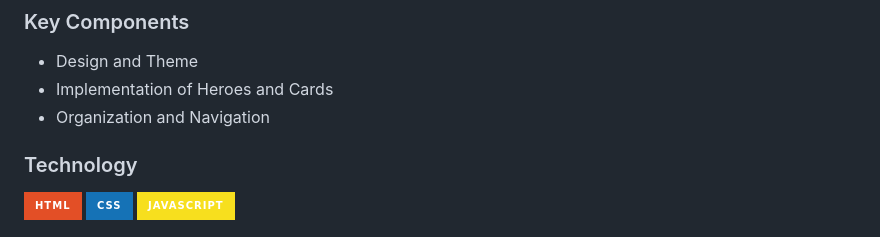
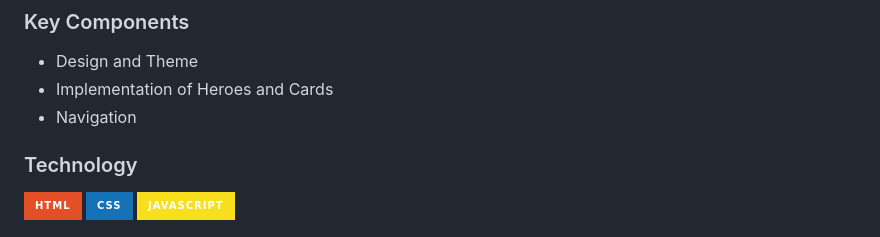
Before and after one commit to Itsmejowy/WD-VERINO-Hands-on-2, a Markdown page: readme.md, the part around the change. GitHub-like rendering; badges without logos.

```diff
--- a/readme.md
+++ b/readme.md
@@ -70,7 +70,7 @@ Guiding Question:
 <!-- The following are just sample -->
 - Design and Theme
 - Implementation of Heroes and Cards
-- Organization and Navigation
+- Navigation
 
 ### Technology
 <!-- TODO: List of Technology Used -->
```
